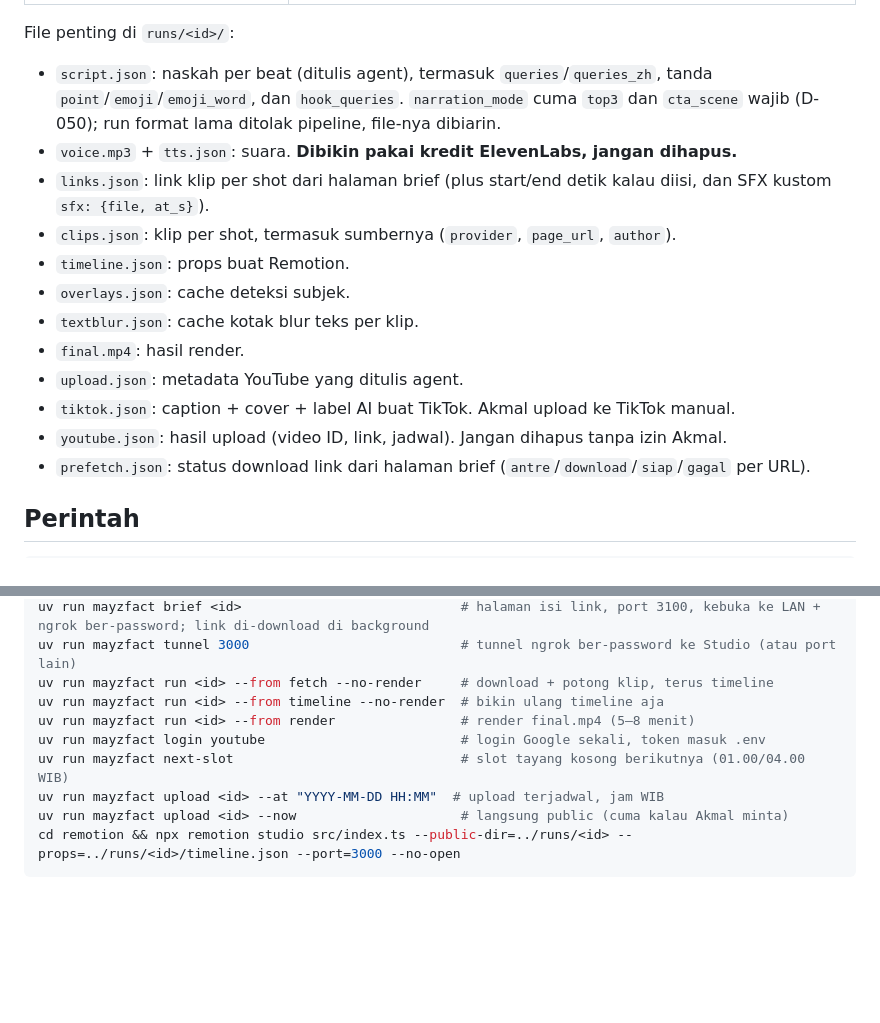
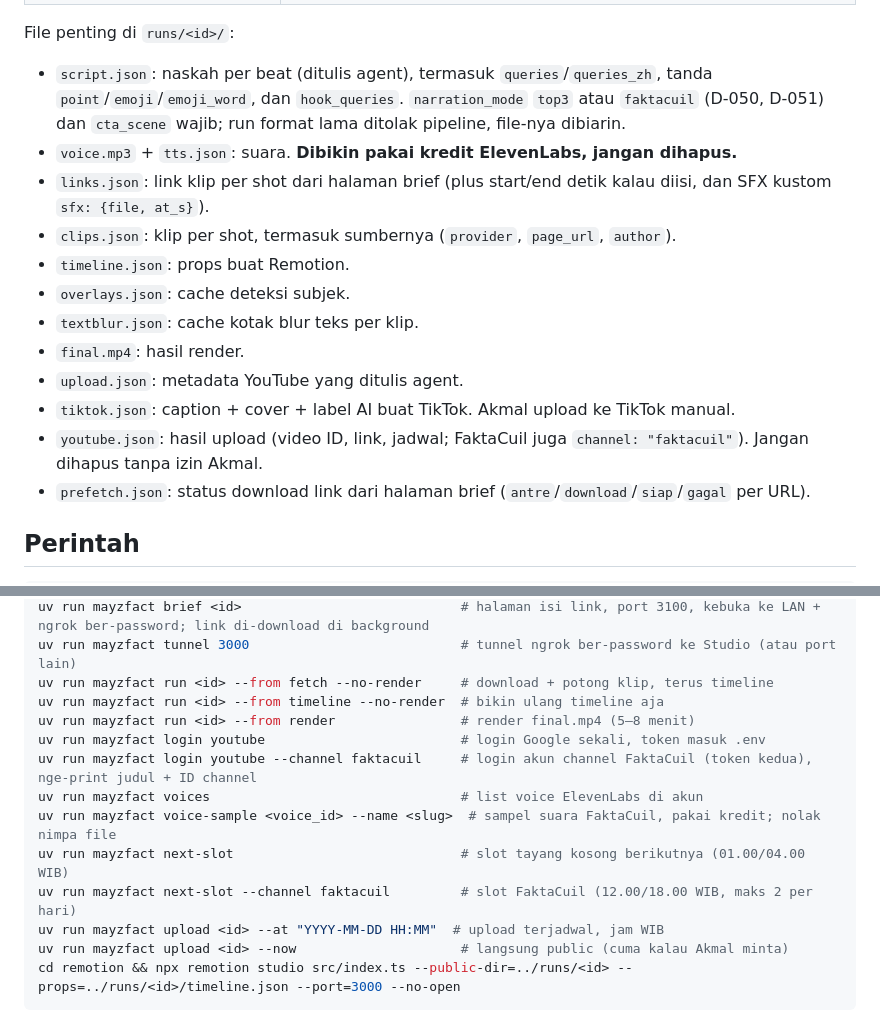
Before and after one commit to m4mayz/mayzfact-automation, a Markdown page: AGENTS.md, 2 parts joined by grey strips. Rendered like a GitHub page; blank space fills up the shorter version.

```diff
--- a/AGENTS.md
+++ b/AGENTS.md
@@ -37,7 +43,7 @@ Ikutin skill `.agents/skills/bikin-short/SKILL.md`. Codex, OpenCode, dan Antigra
 
 File penting di `runs/<id>/`:
 
-- `script.json`: naskah per beat (ditulis agent), termasuk `queries`/`queries_zh`, tanda `point`/`emoji`/`emoji_word`, dan `hook_queries`. `narration_mode` cuma `top3` dan `cta_scene` wajib (D-050); run format lama ditolak pipeline, file-nya dibiarin.
+- `script.json`: naskah per beat (ditulis agent), termasuk `queries`/`queries_zh`, tanda `point`/`emoji`/`emoji_word`, dan `hook_queries`. `narration_mode` `top3` atau `faktacuil` (D-050, D-051) dan `cta_scene` wajib; run format lama ditolak pipeline, file-nya dibiarin.
 - `voice.mp3` + `tts.json`: suara. **Dibikin pakai kredit ElevenLabs, jangan dihapus.**
 - `links.json`: link klip per shot dari halaman brief (plus start/end detik kalau diisi, dan SFX kustom `sfx: {file, at_s}`).
 - `clips.json`: klip per shot, termasuk sumbernya (`provider`, `page_url`, `author`).
@@ -47,7 +53,7 @@ File penting di `runs/<id>/`:
 - `final.mp4`: hasil render.
 - `upload.json`: metadata YouTube yang ditulis agent.
 - `tiktok.json`: caption + cover + label AI buat TikTok. Akmal upload ke TikTok manual.
-- `youtube.json`: hasil upload (video ID, link, jadwal). Jangan dihapus tanpa izin Akmal.
+- `youtube.json`: hasil upload (video ID, link, jadwal; FaktaCuil juga `channel: "faktacuil"`). Jangan dihapus tanpa izin Akmal.
 - `prefetch.json`: status download link dari halaman brief (`antre`/`download`/`siap`/`gagal` per URL).
 
 ## Perintah
@@ -62,7 +68,11 @@ uv run mayzfact run <id> --from fetch --no-render     # download + potong klip,
 uv run mayzfact run <id> --from timeline --no-render  # bikin ulang timeline aja
 uv run mayzfact run <id> --from render                # render final.mp4 (5–8 menit)
 uv run mayzfact login youtube                         # login Google sekali, token masuk .env
+uv run mayzfact login youtube --channel faktacuil     # login akun channel FaktaCuil (token kedua), nge-print judul + ID channel
+uv run mayzfact voices                                # list voice ElevenLabs di akun
+uv run mayzfact voice-sample <voice_id> --name <slug>  # sampel suara FaktaCuil, pakai kredit; nolak nimpa file
 uv run mayzfact next-slot                             # slot tayang kosong berikutnya (01.00/04.00 WIB)
+uv run mayzfact next-slot --channel faktacuil         # slot FaktaCuil (12.00/18.00 WIB, maks 2 per hari)
 uv run mayzfact upload <id> --at "YYYY-MM-DD HH:MM"  # upload terjadwal, jam WIB
 uv run mayzfact upload <id> --now                     # langsung public (cuma kalau Akmal minta)
 cd remotion && npx remotion studio src/index.ts --public-dir=../runs/<id> --props=../runs/<id>/timeline.json --port=3000 --no-open
```
Also changed, not shown: other parts of AGENTS.md (+11 -5 lines), 2 other files.
